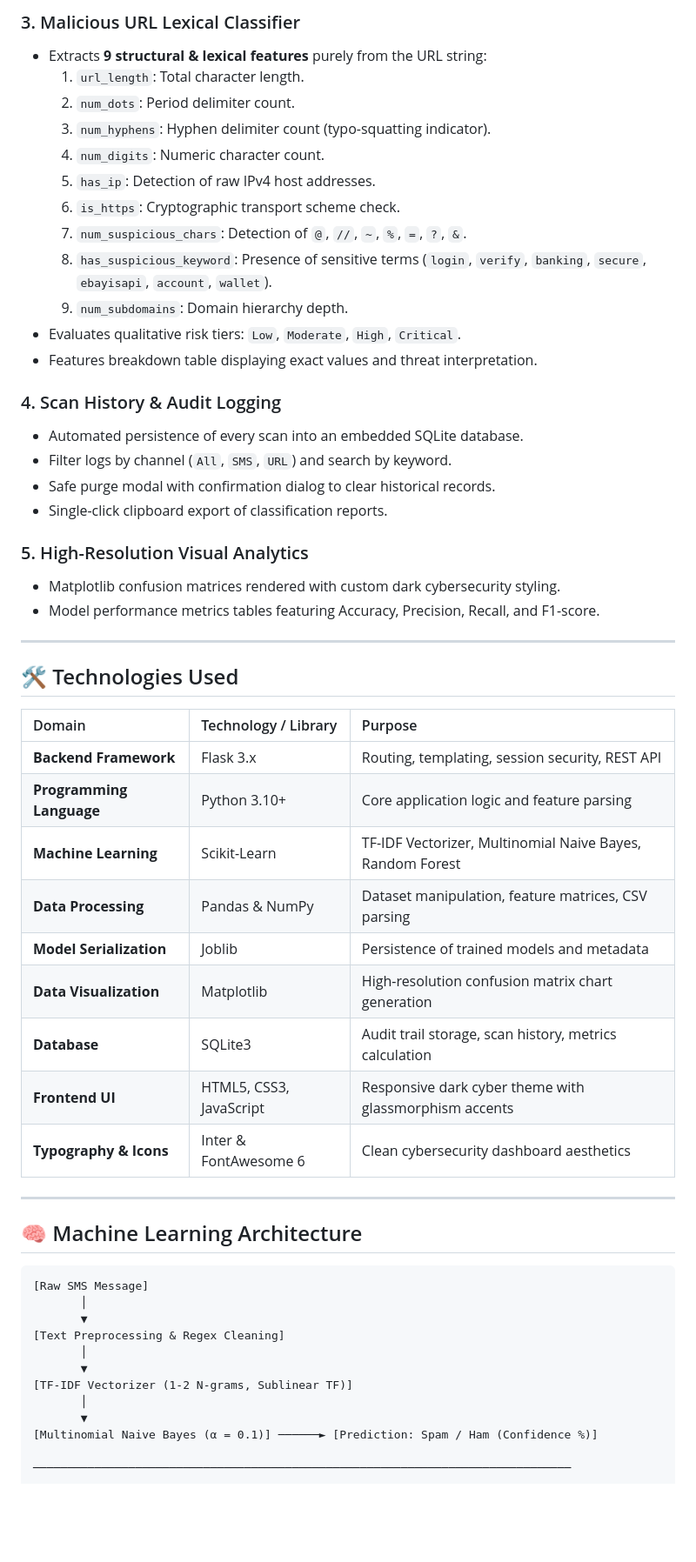
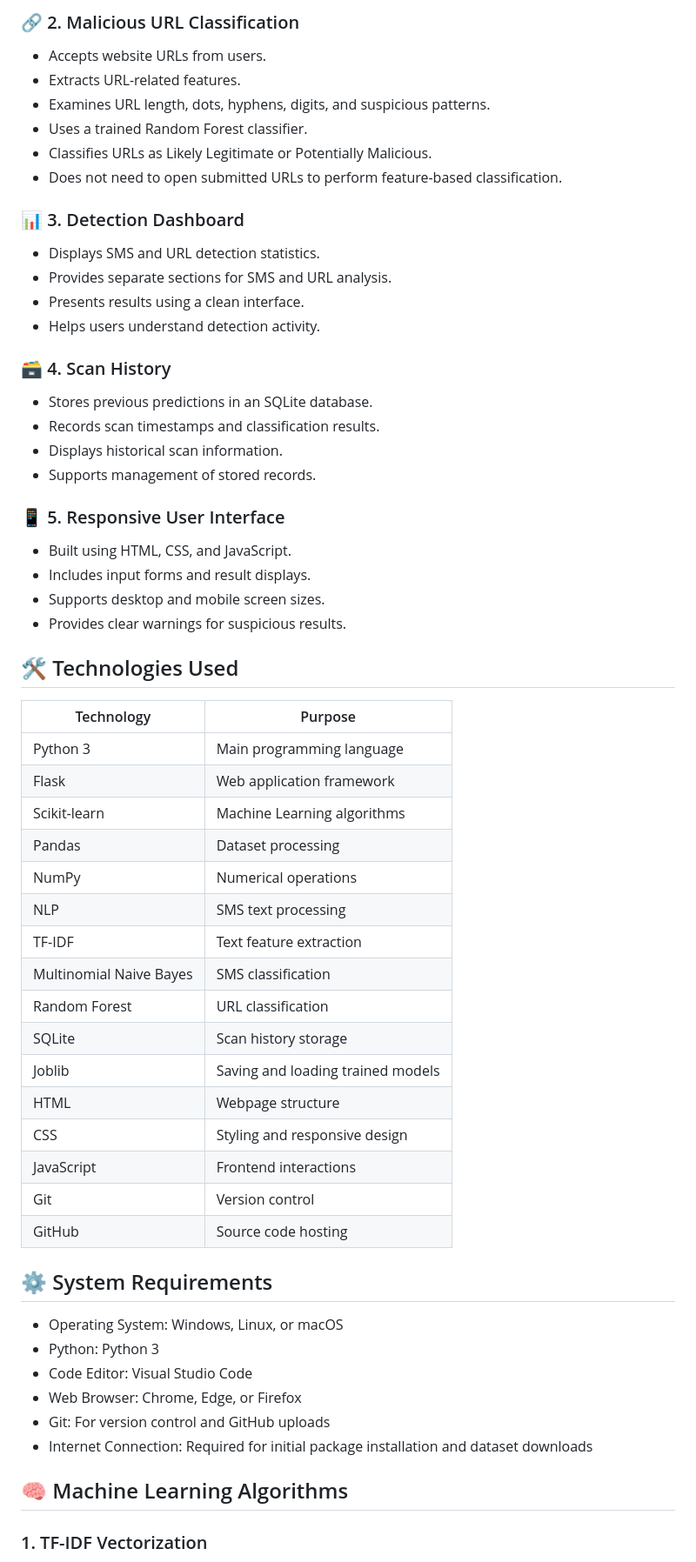
Before and after one commit to poodisuresh-078/SMS-Spam-detection, a Markdown page: README.md, the part around one of its changes. Shown at 87% size. Drawn GitHub-style; blank space fills up the shorter version.

Commit message:
Revise README for clarity and structure
Updated project title and improved project description for clarity. Added project objectives and features sections for better organization.

````diff
--- a/README.md
+++ b/README.md
@@ -61,59 +28,65 @@ This project delivers a dual-engine threat intelligence dashboard built with **P
 
-### 3. Malicious URL Lexical Classifier
-* Extracts **9 structural & lexical features** purely from the URL string:
-  1. `url_length`: Total character length.
-  2. `num_dots`: Period delimiter count.
-  3. `num_hyphens`: Hyphen delimiter count (typo-squatting indicator).
-  4. `num_digits`: Numeric character count.
-  5. `has_ip`: Detection of raw IPv4 host addresses.
-  6. `is_https`: Cryptographic transport scheme check.
-  7. `num_suspicious_chars`: Detection of `@`, `//`, `~`, `%`, `=`, `?`, `&`.
-  8. `has_suspicious_keyword`: Presence of sensitive terms (`login`, `verify`, `banking`, `secure`, `ebayisapi`, `account`, `wallet`).
-  9. `num_subdomains`: Domain hierarchy depth.
-* Evaluates qualitative risk tiers: `Low`, `Moderate`, `High`, `Critical`.
-* Features breakdown table displaying exact values and threat interpretation.
+### 🔗 2. Malicious URL Classification
 
-### 4. Scan History & Audit Logging
-* Automated persistence of every scan into an embedded SQLite database.
-* Filter logs by channel (`All`, `SMS`, `URL`) and search by keyword.
-* Safe purge modal with confirmation dialog to clear historical records.
-* Single-click clipboard export of classification reports.
+* Accepts website URLs from users.
+* Extracts URL-related features.
+* Examines URL length, dots, hyphens, digits, and suspicious patterns.
+* Uses a trained Random Forest classifier.
+* Classifies URLs as Likely Legitimate or Potentially Malicious.
+* Does not need to open submitted URLs to perform feature-based classification.
 
-### 5. High-Resolution Visual Analytics
-* Matplotlib confusion matrices rendered with custom dark cybersecurity styling.
-* Model performance metrics tables featuring Accuracy, Precision, Recall, and F1-score.
+### 📊 3. Detection Dashboard
 
----
+* Displays SMS and URL detection statistics.
+* Provides separate sections for SMS and URL analysis.
+* Presents results using a clean interface.
+* Helps users understand detection activity.
+
+### 🗃️ 4. Scan History
+
+* Stores previous predictions in an SQLite database.
+* Records scan timestamps and classification results.
+* Displays historical scan information.
+* Supports management of stored records.
+
+### 📱 5. Responsive User Interface
+
+* Built using HTML, CSS, and JavaScript.
+* Includes input forms and result displays.
+* Supports desktop and mobile screen sizes.
+* Provides clear warnings for suspicious results.
 
 ## 🛠️ Technologies Used
 
-| Domain | Technology / Library | Purpose |
-| :--- | :--- | :--- |
-| **Backend Framework** | Flask 3.x | Routing, templating, session security, REST API |
-| **Programming Language**| Python 3.10+ | Core application logic and feature parsing |
-| **Machine Learning** | Scikit-Learn | TF-IDF Vectorizer, Multinomial Naive Bayes, Random Forest |
-| **Data Processing** | Pandas & NumPy | Dataset manipulation, feature matrices, CSV parsing |
-| **Model Serialization** | Joblib | Persistence of trained models and metadata |
-| **Data Visualization** | Matplotlib | High-resolution confusion matrix chart generation |
-| **Database** | SQLite3 | Audit trail storage, scan history, metrics calculation |
-| **Frontend UI** | HTML5, CSS3, JavaScript | Responsive dark cyber theme with glassmorphism accents |
-| **Typography & Icons** | Inter & FontAwesome 6 | Clean cybersecurity dashboard aesthetics |
+| Technology              | Purpose                           |
+| ----------------------- | --------------------------------- |
+| Python 3                | Main programming language         |
+| Flask                   | Web application framework         |
+| Scikit-learn            | Machine Learning algorithms       |
+| Pandas                  | Dataset processing                |
+| NumPy                   | Numerical operations              |
+| NLP                     | SMS text processing               |
+| TF-IDF                  | Text feature extraction           |
+| Multinomial Naive Bayes | SMS classification                |
+| Random Forest           | URL classification                |
+| SQLite                  | Scan history storage              |
+| Joblib                  | Saving and loading trained models |
+| HTML                    | Webpage structure                 |
+| CSS                     | Styling and responsive design     |
+| JavaScript              | Frontend interactions             |
+| Git                     | Version control                   |
+| GitHub                  | Source code hosting               |
 
----
+## ⚙️ System Requirements
 
-## 🧠 Machine Learning Architecture
+* Operating System: Windows, Linux, or macOS
+* Python: Python 3
+* Code Editor: Visual Studio Code
+* Web Browser: Chrome, Edge, or Firefox
+* Git: For version control and GitHub uploads
+* Internet Connection: Required for initial package installation and dataset downloads
 
-```
-[Raw SMS Message]
-       │
-       ▼
-[Text Preprocessing & Regex Cleaning]
-       │
-       ▼
-[TF-IDF Vectorizer (1-2 N-grams, Sublinear TF)]
-       │
-       ▼
-[Multinomial Naive Bayes (α = 0.1)] ──────► [Prediction: Spam / Ham (Confidence %)]
+## 🧠 Machine Learning Algorithms
 
-───────────────────────────────────────────────────────────────────────────────
+### 1. TF-IDF Vectorization
 
````
Also changed, not shown: other parts of README.md (+212 -195 lines).
